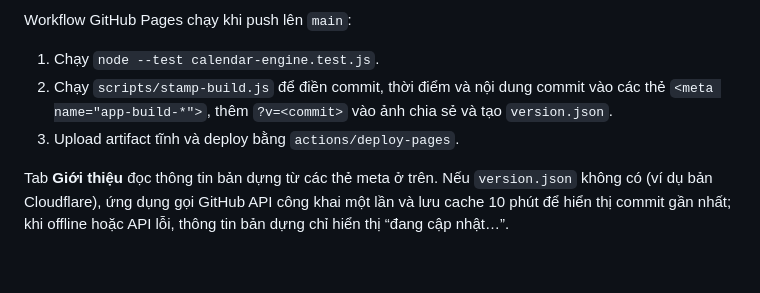
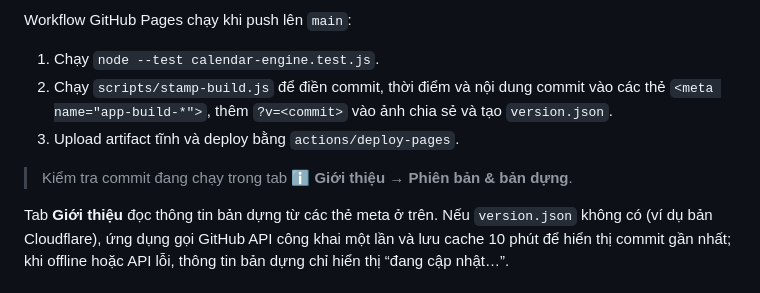
Before and after one commit to khahdihdz/LichVietNam, a Markdown page: README.md, the part around the change. GitHub-like rendering; blank space fills up the shorter version.

Commit message:
docs: hướng dẫn kiểm tra bản dựng đang chạy

```diff
--- a/README.md
+++ b/README.md
@@ -96,6 +96,8 @@ Workflow GitHub Pages chạy khi push lên `main`:
 1. Chạy `node --test calendar-engine.test.js`.
 2. Chạy `scripts/stamp-build.js` để điền commit, thời điểm và nội dung commit vào các thẻ `<meta name="app-build-*">`, thêm `?v=<commit>` vào ảnh chia sẻ và tạo `version.json`.
 3. Upload artifact tĩnh và deploy bằng `actions/deploy-pages`.
+
+> Kiểm tra commit đang chạy trong tab **ℹ️ Giới thiệu** → **Phiên bản & bản dựng**.
 
 Tab **Giới thiệu** đọc thông tin bản dựng từ các thẻ meta ở trên. Nếu `version.json` không có (ví dụ bản Cloudflare), ứng dụng gọi GitHub API công khai một lần và lưu cache 10 phút để hiển thị commit gần nhất; khi offline hoặc API lỗi, thông tin bản dựng chỉ hiển thị “đang cập nhật…”.
 
```
